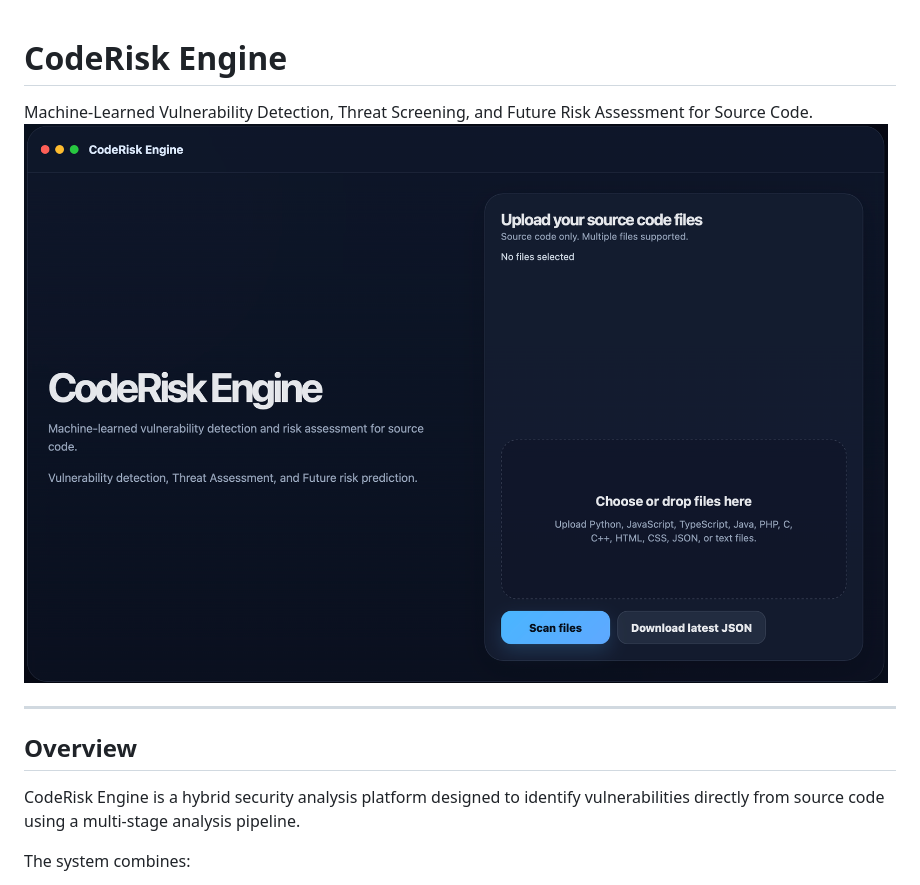
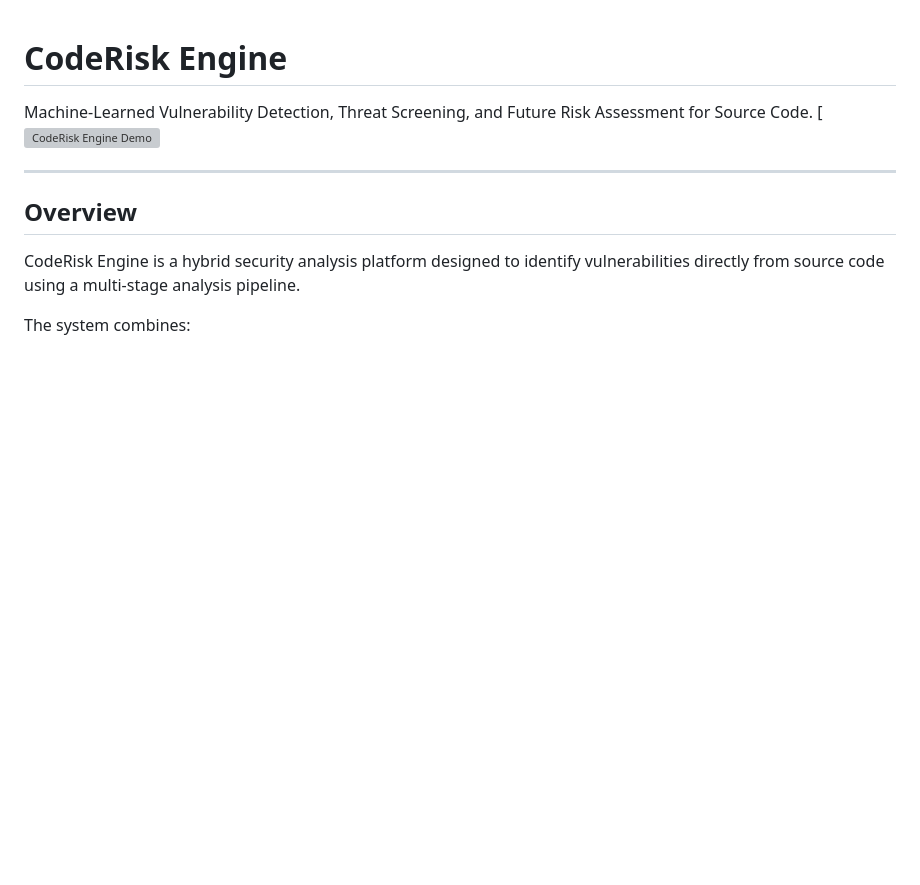
Before and after one commit to padalavasudha/CodeRiskEngine, a Markdown page: README.md, the part around the change. GitHub-like rendering; blank space fills up the shorter version; grey boxes are pictures that could not be loaded.

```diff
--- a/README.md
+++ b/README.md
@@ -1,7 +1,7 @@
 # CodeRisk Engine
 
 Machine-Learned Vulnerability Detection, Threat Screening, and Future Risk Assessment for Source Code.
-[![CodeRisk Engine Demo](docs/assets/CodeRiskEngine.png)](https://youtu.be/EKKx0IaIZkc)
+[![CodeRisk Engine Demo](https://youtu.be/EKKx0IaIZkc)
 
 ---
 
```
